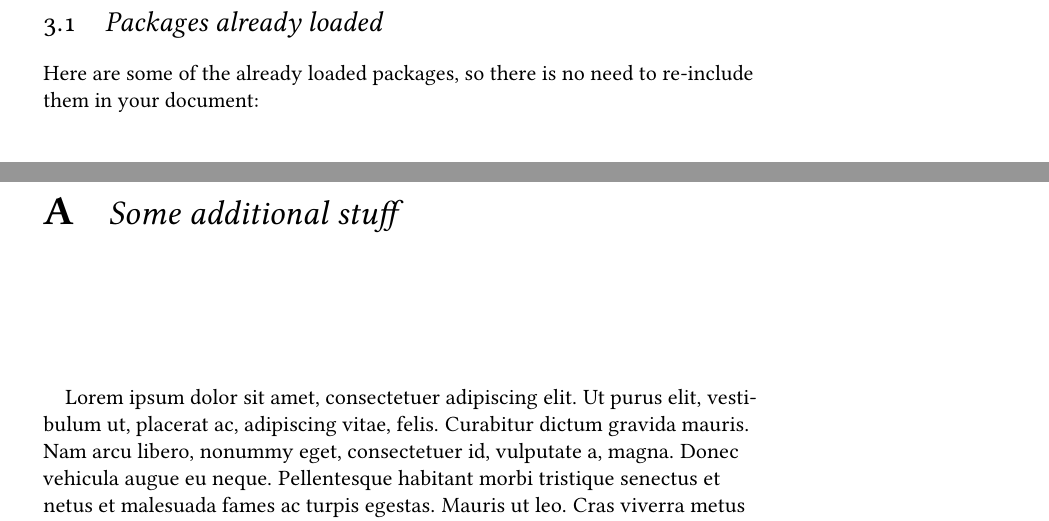
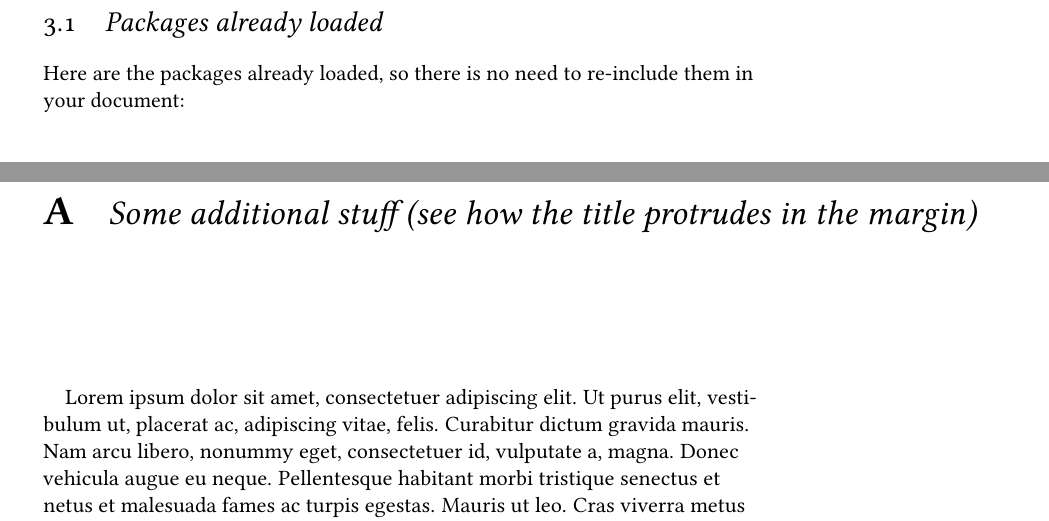
Before and after one commit to sylvain-kern/tufte-style-thesis, a LaTeX thesis (documentation.tex): two parts of pages 25 and 39 of 46, joined at a grey line, cut so that both start at the same text. Compiled offline with pdfLaTeX.

Commit message:
small changes

```diff
--- a/documentation.tex
+++ b/documentation.tex
@@ -146,7 +146,7 @@ So, yeah, I really don't know what to think. I find --actually I hope that siden
 
 \section{Packages already loaded}
 
-Here are some of the already loaded packages, so there is no need to re-include them in your document:
+Here are the packages already loaded, so there is no need to re-include them in your document:
 
 \begin{wide}
 \begin{multicols}{4}
@@ -636,7 +634,7 @@ mb2_tag_t* mb2_find_tag(mb2_t* boot, uint32_t tag_type) {
 \part*{Appendix}
 \appendix
 
-\chapter{Some additional stuff}
+\chapter{Some additional stuff (see how the title protrudes in the margin)}
 
 \lipsum \cite{BringhurstEoTS}
 
```
Also changed, not shown: documentation.pdf, documentation.tex (2 more changed lines).
